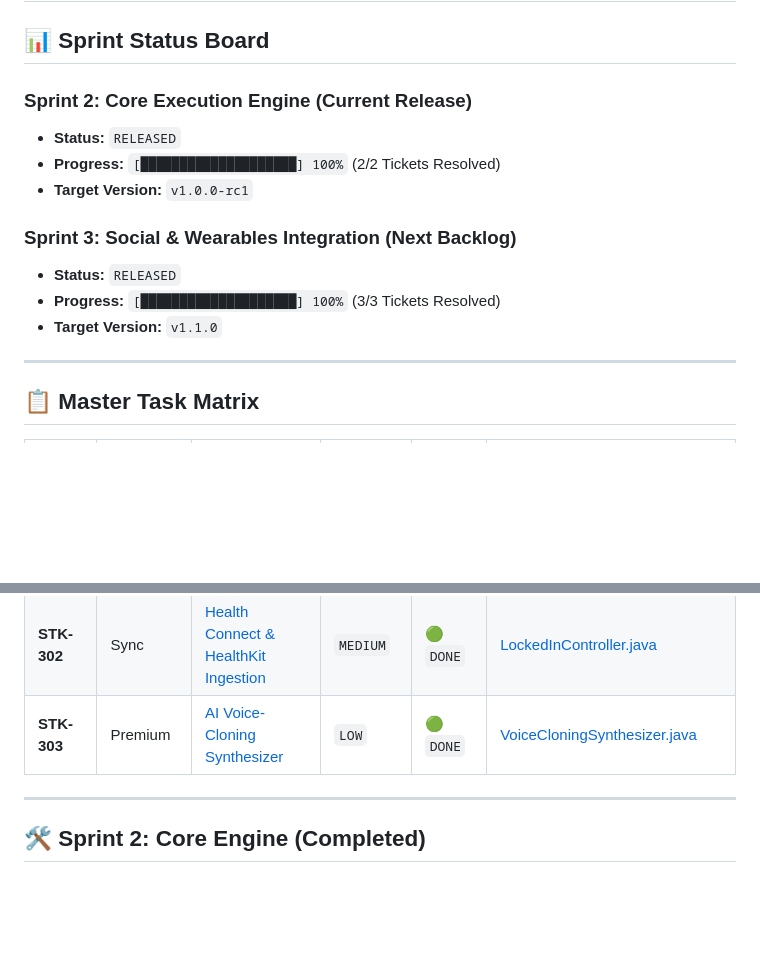
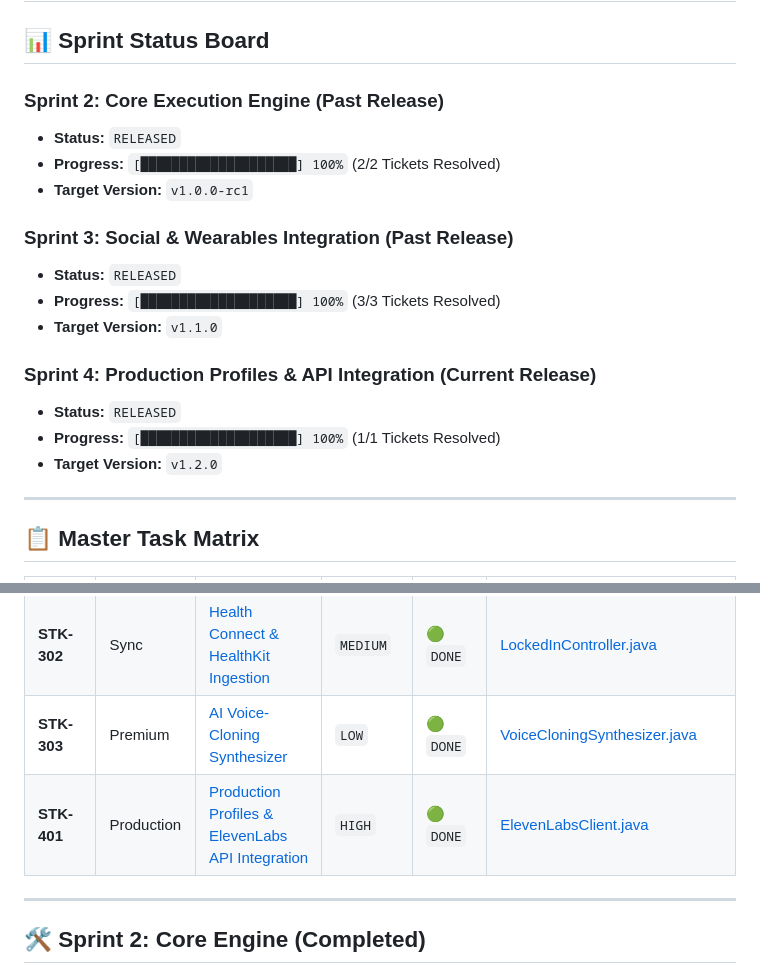
Before and after one commit to shubham-verma-engineer/lockedIn, a Markdown page: docs/Sprint_task_tickets.md, 2 parts joined by grey strips. Rendered like a GitHub page; blank space fills up the shorter version.

```diff
--- a/docs/Sprint_task_tickets.md
+++ b/docs/Sprint_task_tickets.md
@@ -2,15 +2,20 @@
 
 ## 📊 Sprint Status Board
 
-### Sprint 2: Core Execution Engine (Current Release)
+### Sprint 2: Core Execution Engine (Past Release)
 - **Status:** `RELEASED`
 - **Progress:** `[████████████████████] 100%` (2/2 Tickets Resolved)
 - **Target Version:** `v1.0.0-rc1`
 
-### Sprint 3: Social & Wearables Integration (Next Backlog)
+### Sprint 3: Social & Wearables Integration (Past Release)
 - **Status:** `RELEASED`
 - **Progress:** `[████████████████████] 100%` (3/3 Tickets Resolved)
 - **Target Version:** `v1.1.0`
+
+### Sprint 4: Production Profiles & API Integration (Current Release)
+- **Status:** `RELEASED`
+- **Progress:** `[████████████████████] 100%` (1/1 Tickets Resolved)
+- **Target Version:** `v1.2.0`
 
 ---
 
@@ -23,6 +28,7 @@
 | **STK-301** | Social | [Shared Group Freeze Token Pool](#stk-301) | `HIGH` | 🟢 `DONE` | [GroupStreakFreezeManager.java](file:///Users/shubhamverma/Documents/JavaProjects/startup/lockedIn/src/main/java/com/lockedin/engine/GroupStreakFreezeManager.java) |
 | **STK-302** | Sync | [Health Connect & HealthKit Ingestion](#stk-302) | `MEDIUM` | 🟢 `DONE` | [LockedInController.java](file:///Users/shubhamverma/Documents/JavaProjects/startup/lockedIn/src/main/java/com/lockedin/controller/LockedInController.java#L153-L192) |
 | **STK-303** | Premium | [AI Voice-Cloning Synthesizer](#stk-303) | `LOW` | 🟢 `DONE` | [VoiceCloningSynthesizer.java](file:///Users/shubhamverma/Documents/JavaProjects/startup/lockedIn/src/main/java/com/lockedin/engine/VoiceCloningSynthesizer.java) |
+| **STK-401** | Production | [Production Profiles & ElevenLabs API Integration](#stk-401) | `HIGH` | 🟢 `DONE` | [ElevenLabsClient.java](file:///Users/shubhamverma/Documents/JavaProjects/startup/lockedIn/src/main/java/com/lockedin/client/ElevenLabsClient.java) |
 
 
 ---
```
Also changed, not shown: other parts of docs/Sprint_task_tickets.md (+29 -11 lines), docs/implementation-plans/0010-production-integration.md (+2 -1 lines).
